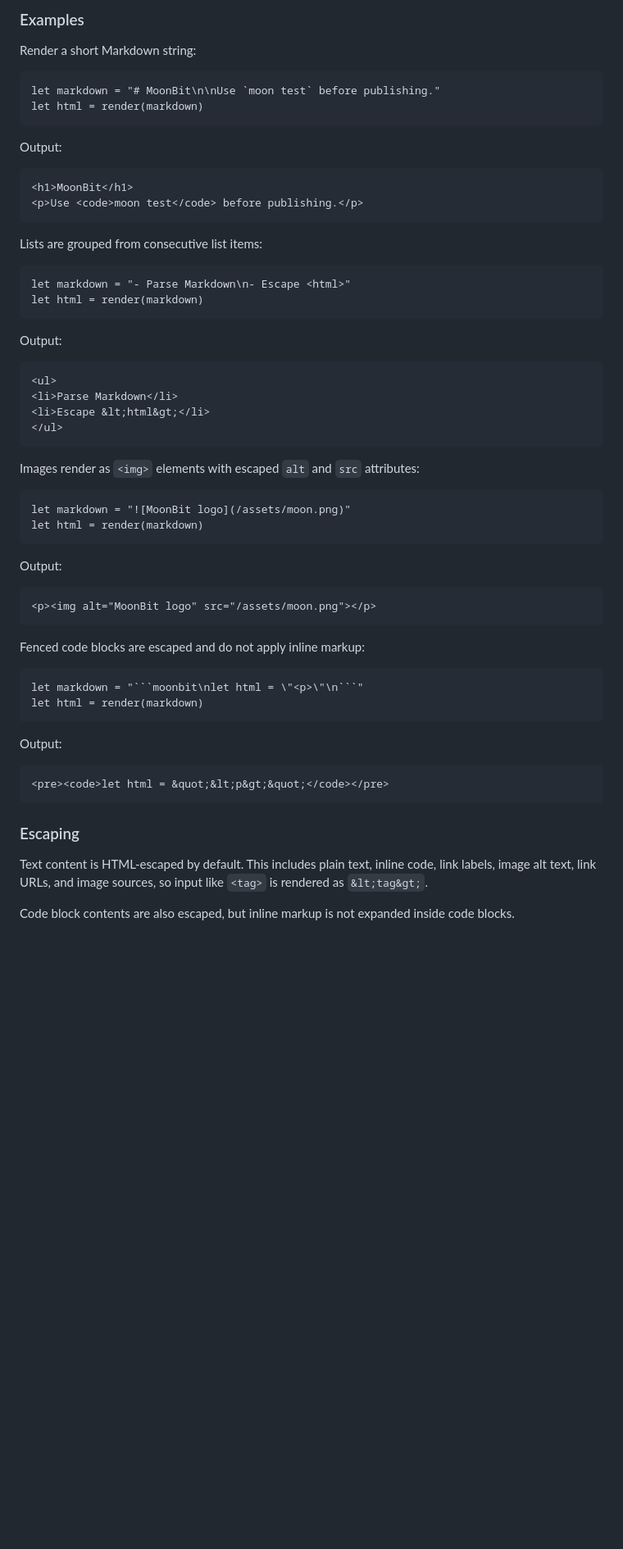
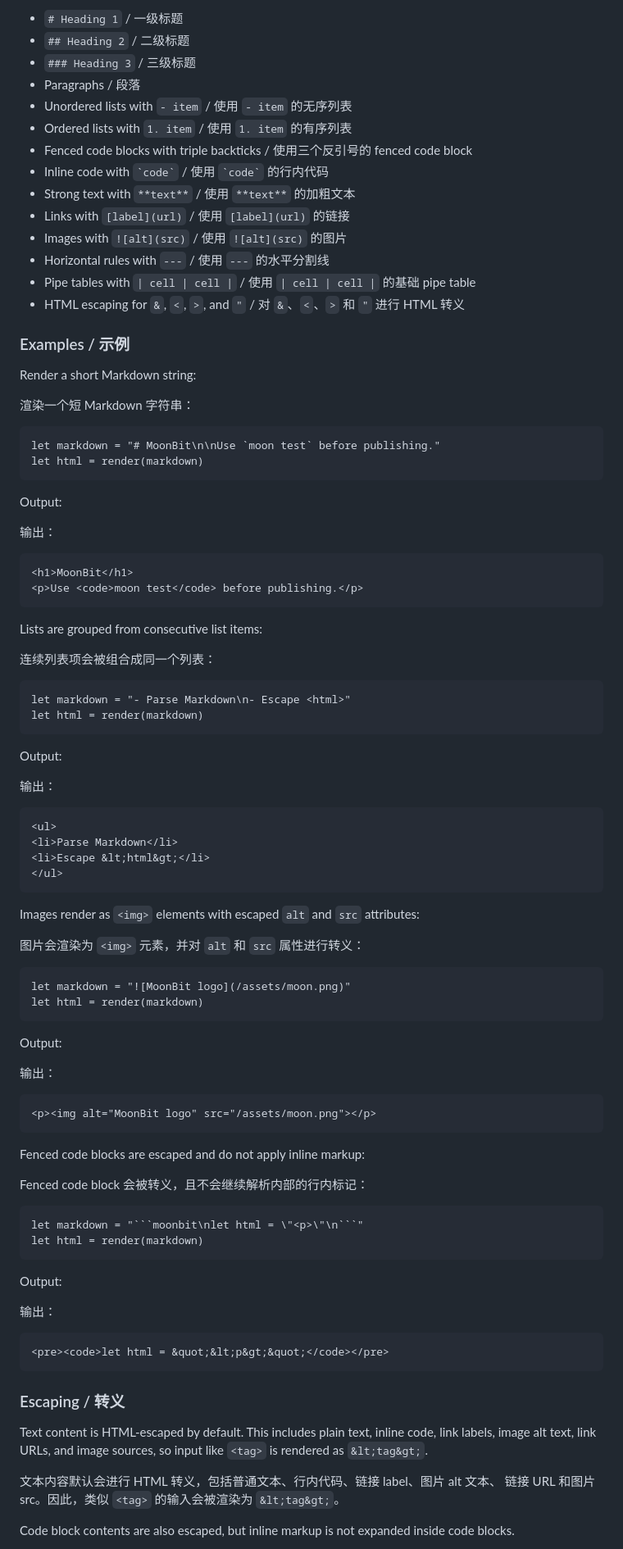
Before and after one commit to submergepsc/moonbit, a Markdown page: README.md, the part around one of its changes. Shown at 82% size. Drawn GitHub-style; blank space fills up the shorter version.

`````diff
--- a/README.md
+++ b/README.md
@@ -136,7 +177,24 @@ first, with predictable HTML escaping and tests for each supported feature.
 
-### Examples
+- `# Heading 1` / 一级标题
+- `## Heading 2` / 二级标题
+- `### Heading 3` / 三级标题
+- Paragraphs / 段落
+- Unordered lists with `- item` / 使用 `- item` 的无序列表
+- Ordered lists with `1. item` / 使用 `1. item` 的有序列表
+- Fenced code blocks with triple backticks / 使用三个反引号的 fenced code block
+- Inline code with `` `code` `` / 使用 `` `code` `` 的行内代码
+- Strong text with `**text**` / 使用 `**text**` 的加粗文本
+- Links with `[label](url)` / 使用 `[label](url)` 的链接
+- Images with `![alt](src)` / 使用 `![alt](src)` 的图片
+- Horizontal rules with `---` / 使用 `---` 的水平分割线
+- Pipe tables with `| cell | cell |` / 使用 `| cell | cell |` 的基础 pipe table
+- HTML escaping for `&`, `<`, `>`, and `"` / 对 `&`、`<`、`>` 和 `"` 进行 HTML 转义
+
+### Examples / 示例
 
 Render a short Markdown string:
+
+渲染一个短 Markdown 字符串：
 
 ```moonbit
 let markdown = "# MoonBit\n\nUse `moon test` before publishing."
@@ -145,6 +203,8 @@ let html = render(markdown)
 
 Output:
 
+输出：
+
 ```html
 <h1>MoonBit</h1>
 <p>Use <code>moon test</code> before publishing.</p>
@@ -152,12 +212,16 @@ Output:
 
 Lists are grouped from consecutive list items:
 
+连续列表项会被组合成同一个列表：
+
 ```moonbit
 let markdown = "- Parse Markdown\n- Escape <html>"
 let html = render(markdown)
 ```
 
 Output:
+
+输出：
 
 ```html
 <ul>
@@ -168,6 +232,8 @@ Output:
 
 Images render as `<img>` elements with escaped `alt` and `src` attributes:
 
+图片会渲染为 `<img>` 元素，并对 `alt` 和 `src` 属性进行转义：
+
 ```moonbit
 let markdown = "![MoonBit logo](/assets/moon.png)"
 let html = render(markdown)
@@ -175,11 +241,15 @@ let html = render(markdown)
 
 Output:
 
+输出：
+
 ```html
 <p><img alt="MoonBit logo" src="/assets/moon.png"></p>
 ```
 
 Fenced code blocks are escaped and do not apply inline markup:
+
+Fenced code block 会被转义，且不会继续解析内部的行内标记：
 
 ````moonbit
 let markdown = "```moonbit\nlet html = \"<p>\"\n```"
@@ -188,16 +258,21 @@ let html = render(markdown)
 
 Output:
 
+输出：
+
 ```html
 <pre><code>let html = &quot;&lt;p&gt;&quot;</code></pre>
 ```
 
-### Escaping
+### Escaping / 转义
 
 Text content is HTML-escaped by default. This includes plain text, inline code,
 link labels, image alt text, link URLs, and image sources, so input like `<tag>`
 is rendered as `&lt;tag&gt;`.
 
+文本内容默认会进行 HTML 转义，包括普通文本、行内代码、链接 label、图片 alt 文本、
+链接 URL 和图片 src。因此，类似 `<tag>` 的输入会被渲染为 `&lt;tag&gt;`。
+
 Code block contents are also escaped, but inline markup is not expanded inside
 code blocks.
 
`````
Also changed, not shown: other parts of README.md (+70 -25 lines).
